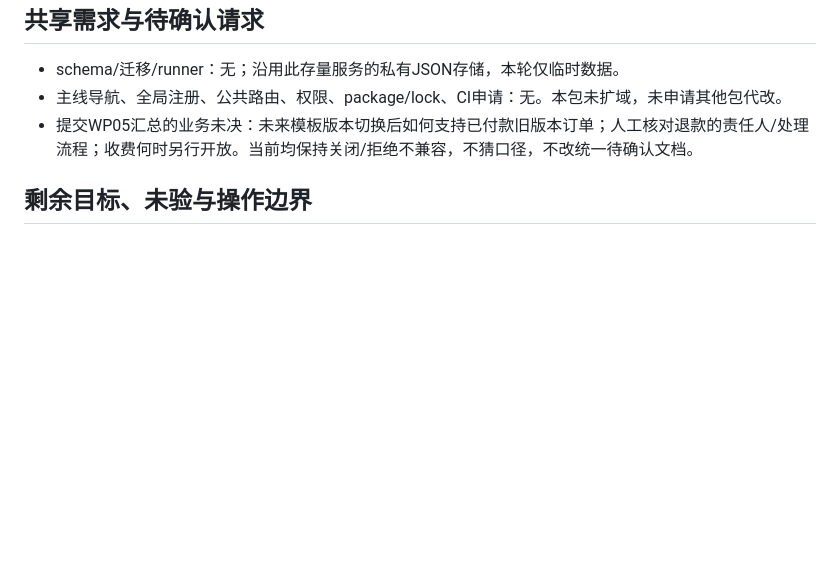
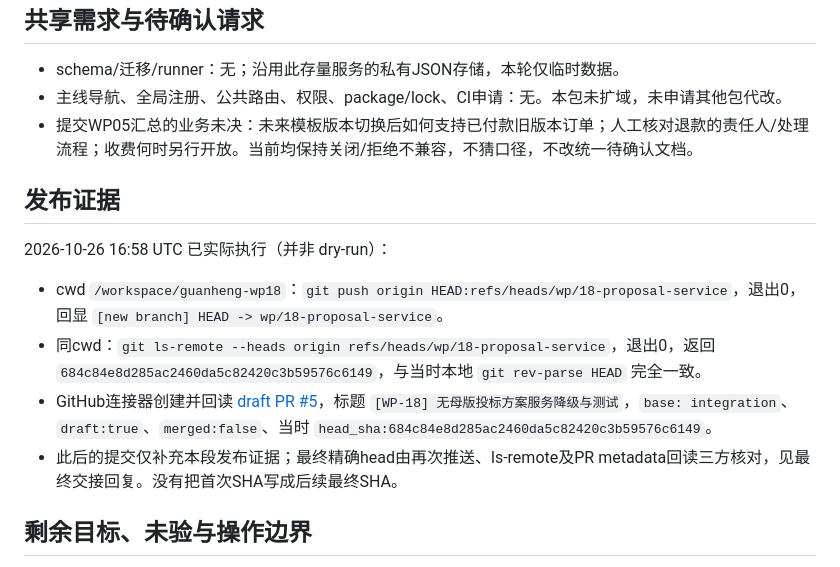
Before and after one commit to xhc144/guanheng-workspace, a Markdown page: reports/WP-18.md, the part around the change. GitHub-like rendering; blank space fills up the shorter version.

Commit message:
补记草稿PR与远端推送核验

```diff
--- a/reports/WP-18.md
+++ b/reports/WP-18.md
@@ -67,6 +67,15 @@
 - 主线导航、全局注册、公共路由、权限、package/lock、CI申请：无。本包未扩域，未申请其他包代改。
 - 提交WP05汇总的业务未决：未来模板版本切换后如何支持已付款旧版本订单；人工核对退款的责任人/处理流程；收费何时另行开放。当前均保持关闭/拒绝不兼容，不猜口径，不改统一待确认文档。
 
+## 发布证据
+
+2026-10-26 16:58 UTC 已实际执行（并非 dry-run）：
+
+- cwd `/workspace/guanheng-wp18`：`git push origin HEAD:refs/heads/wp/18-proposal-service`，退出0，回显 `[new branch] HEAD -> wp/18-proposal-service`。
+- 同cwd：`git ls-remote --heads origin refs/heads/wp/18-proposal-service`，退出0，返回 `684c84e8d285ac2460da5c82420c3b59576c6149`，与当时本地 `git rev-parse HEAD` 完全一致。
+- GitHub连接器创建并回读 [draft PR #5](https://github.com/xhc144/guanheng-workspace/pull/5)，标题 `[WP-18] 无母版投标方案服务降级与测试`，`base: integration`、`draft:true`、`merged:false`、当时 `head_sha:684c84e8d285ac2460da5c82420c3b59576c6149`。
+- 此后的提交仅补充本段发布证据；最终精确head由再次推送、ls-remote及PR metadata回读三方核对，见最终交接回复。没有把首次SHA写成后续最终SHA。
+
 ## 剩余目标、未验与操作边界
 
 当前缺母版降级和测试切片没有剩余代码目标或技术阻塞。以下明确未执行/未验：Windows实机（无 `powershell.exe` / `pwsh`）、真实邮箱登录、真实AI生成、客户母版/Python填版/LibreOffice成品、真实PPT/PDF页数/排版和成功下载、真实支付及退款业务。
```
